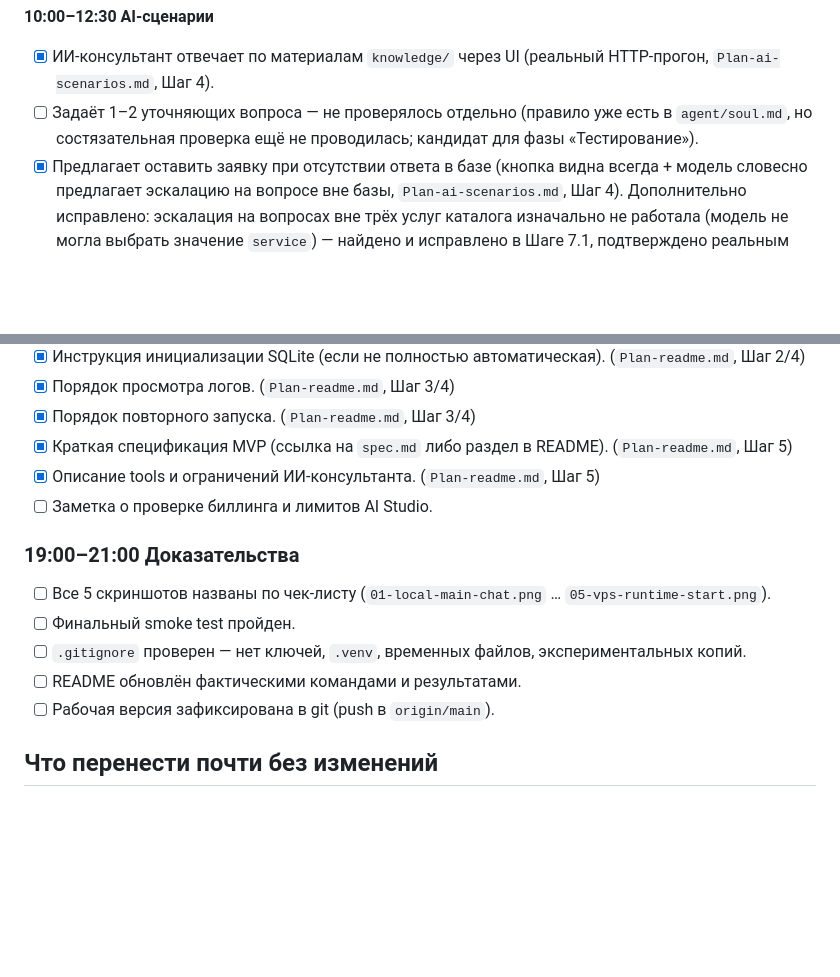
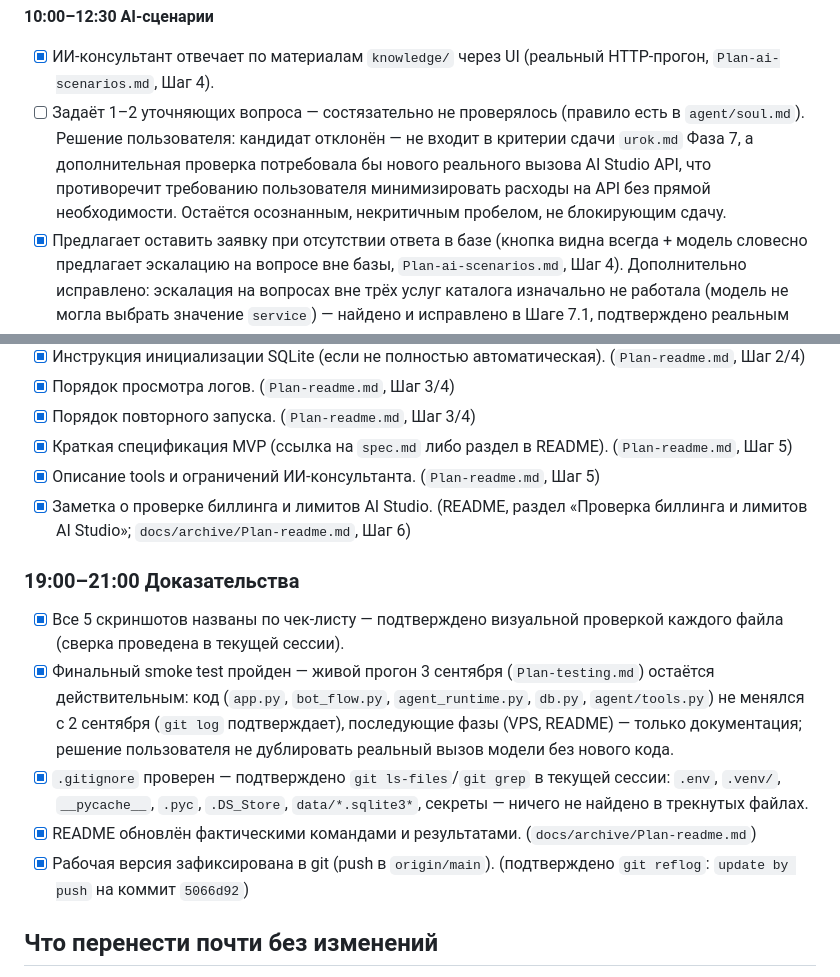
Before and after one commit to IVAiris/project, a Markdown page: project_plan_24h.md, 2 parts joined by grey strips. Drawn GitHub-style; blank space fills up the shorter version.

Commit message:
Close remaining checklist gaps: README billing item and Доказательства phase
Full sweep of project_plan_24h.md found one missed checkbox (billing
note, already done in README but not marked) and an entire phase
(19:00-21:00 Доказательства) never formally closed, though its 5
criteria were already satisfied by prior VPS/README work and today's
verification. Also documents the user's explicit decision not to
adversarially test "asks 1-2 clarifying questions" (not a Фаза 7
delivery criterion, and further testing would require an unnecessary
live AI Studio API call).

Co-Authored-By: Claude Sonnet 5 <noreply@anthropic.com>

```diff
--- a/project_plan_24h.md
+++ b/project_plan_24h.md
@@ -120,9 +120,13 @@ MVP:
 **10:00–12:30 AI-сценарии**
 - [x] ИИ-консультант отвечает по материалам `knowledge/` через UI (реальный
       HTTP-прогон, `Plan-ai-scenarios.md`, Шаг 4).
-- [ ] Задаёт 1–2 уточняющих вопроса — не проверялось отдельно (правило
-      уже есть в `agent/soul.md`, но состязательная проверка ещё не
-      проводилась; кандидат для фазы «Тестирование»).
+- [ ] Задаёт 1–2 уточняющих вопроса — состязательно не проверялось
+      (правило есть в `agent/soul.md`). Решение пользователя: кандидат
+      отклонён — не входит в критерии сдачи `urok.md` Фаза 7, а
+      дополнительная проверка потребовала бы нового реального вызова
+      AI Studio API, что противоречит требованию пользователя
+      минимизировать расходы на API без прямой необходимости. Остаётся
+      осознанным, некритичным пробелом, не блокирующим сдачу.
 - [x] Предлагает оставить заявку при отсутствии ответа в базе (кнопка видна
       всегда + модель словесно предлагает эскалацию на вопросе вне базы,
       `Plan-ai-scenarios.md`, Шаг 4). Дополнительно исправлено: эскалация
@@ -197,14 +201,14 @@ MVP:
 - [x] Порядок повторного запуска. (`Plan-readme.md`, Шаг 3/4)
 - [x] Краткая спецификация MVP (ссылка на `spec.md` либо раздел в README). (`Plan-readme.md`, Шаг 5)
 - [x] Описание tools и ограничений ИИ-консультанта. (`Plan-readme.md`, Шаг 5)
-- [ ] Заметка о проверке биллинга и лимитов AI Studio.
+- [x] Заметка о проверке биллинга и лимитов AI Studio. (README, раздел «Проверка биллинга и лимитов AI Studio»; `docs/archive/Plan-readme.md`, Шаг 6)
 
 ### 19:00–21:00 Доказательства
-- [ ] Все 5 скриншотов названы по чек-листу (`01-local-main-chat.png` … `05-vps-runtime-start.png`).
-- [ ] Финальный smoke test пройден.
-- [ ] `.gitignore` проверен — нет ключей, `.venv`, временных файлов, экспериментальных копий.
-- [ ] README обновлён фактическими командами и результатами.
-- [ ] Рабочая версия зафиксирована в git (push в `origin/main`).
+- [x] Все 5 скриншотов названы по чек-листу — подтверждено визуальной проверкой каждого файла (сверка проведена в текущей сессии).
+- [x] Финальный smoke test пройден — живой прогон 3 сентября (`Plan-testing.md`) остаётся действительным: код (`app.py`, `bot_flow.py`, `agent_runtime.py`, `db.py`, `agent/tools.py`) не менялся с 2 сентября (`git log` подтверждает), последующие фазы (VPS, README) — только документация; решение пользователя не дублировать реальный вызов модели без нового кода.
+- [x] `.gitignore` проверен — подтверждено `git ls-files`/`git grep` в текущей сессии: `.env`, `.venv/`, `__pycache__`, `.pyc`, `.DS_Store`, `data/*.sqlite3*`, секреты — ничего не найдено в трекнутых файлах.
+- [x] README обновлён фактическими командами и результатами. (`docs/archive/Plan-readme.md`)
+- [x] Рабочая версия зафиксирована в git (push в `origin/main`). (подтверждено `git reflog`: `update by push` на коммит `5066d92`)
 
 ## Что перенести почти без изменений
 
```
